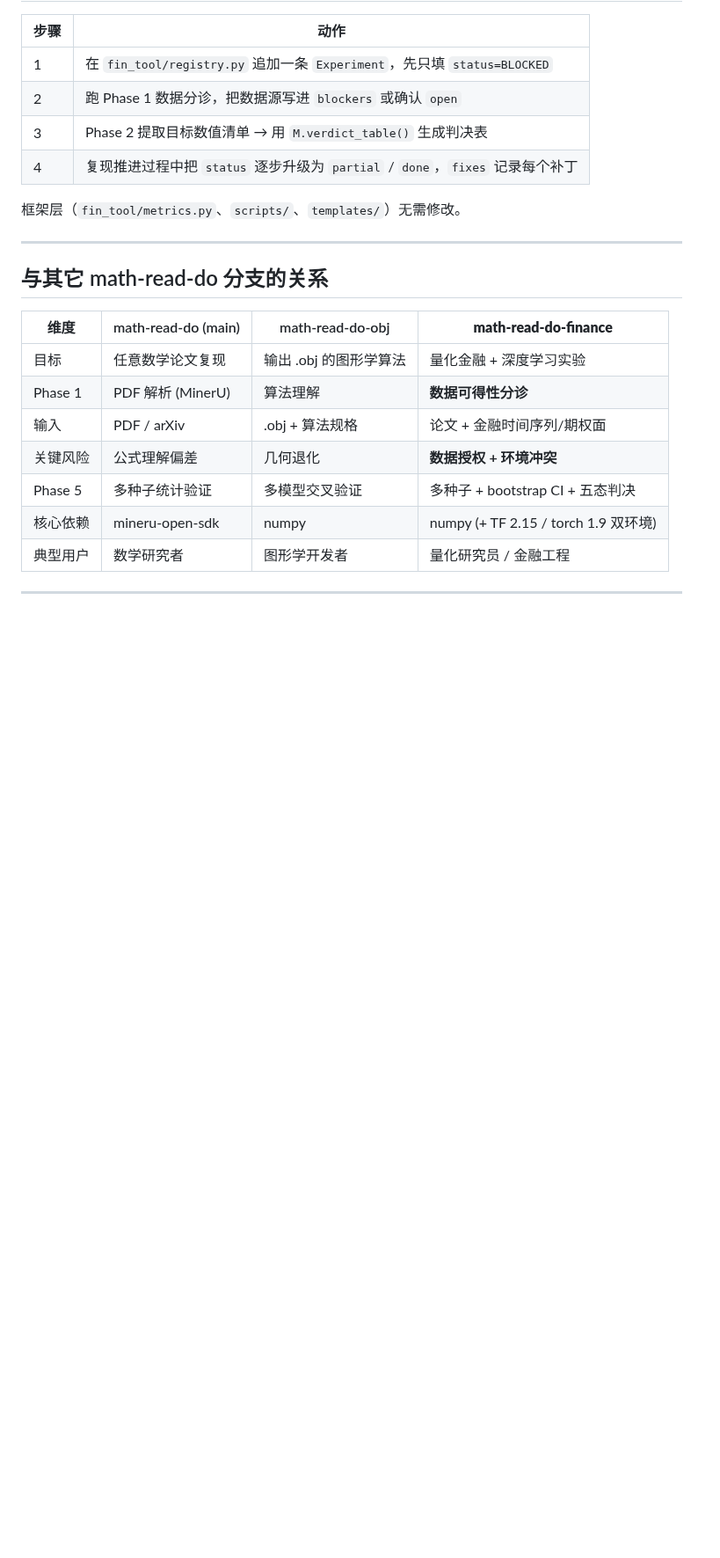
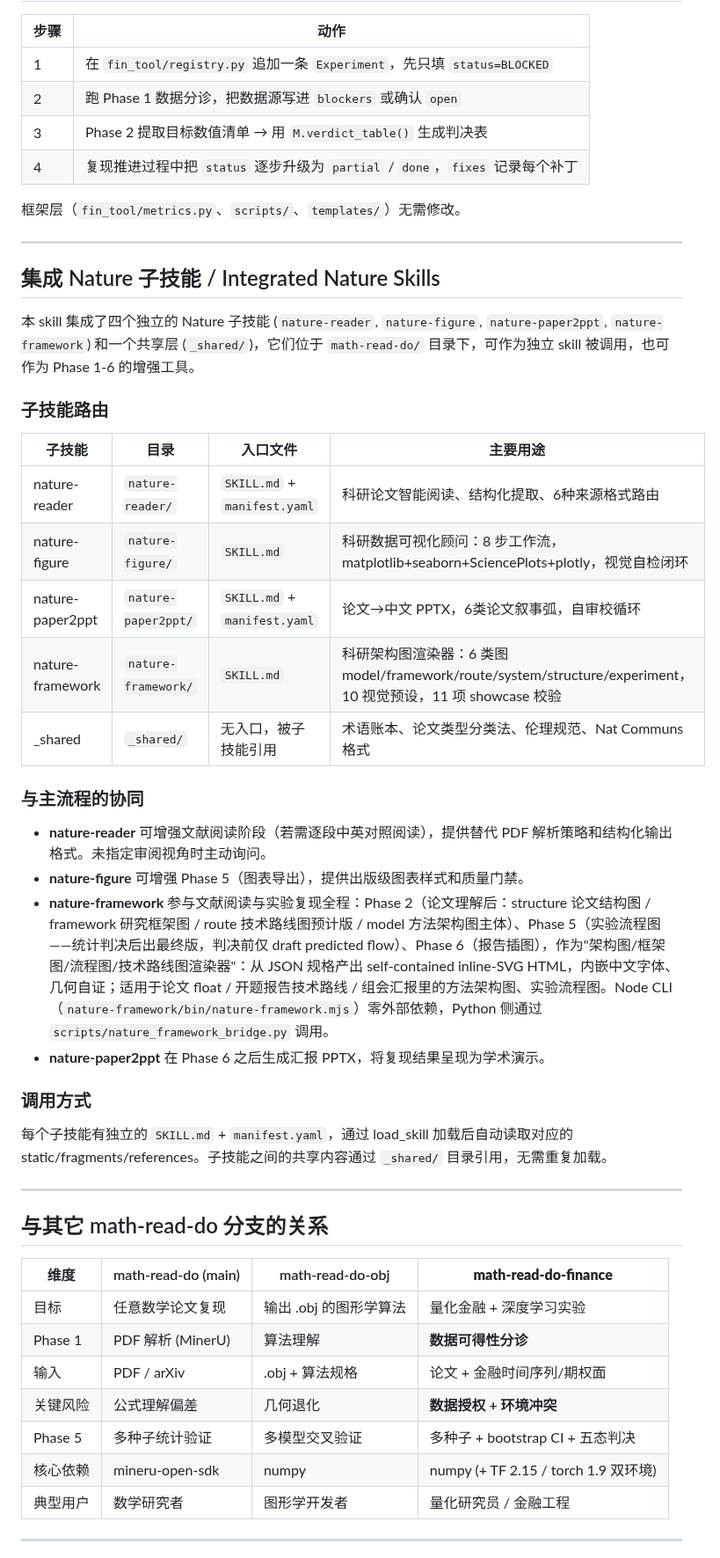
Before and after one commit to BluesilveEmperor/math-read-do, a Markdown page: SKILL.md, the part around the change. Shown at 88% size. GitHub-like rendering; blank space fills up the shorter version.

Commit message:
fix: financial SKILL.md 集成章补齐——四个子技能 + 路由表补 nature-framework 行 + 协同说明
- 集成章'三个独立子技能'改四个, 路由表补 nature-framework 行
- 协同说明: nature-framework 参与 Phase 2/5/6 全程 (论文理解后绘图 + 判决后 experiment 最终版 + 报告插图)

```diff
--- a/SKILL.md
+++ b/SKILL.md
@@ -406,6 +406,33 @@ R.by_status(R.BLOCKED)                   # 哪些实验跑不了、为什么
 
 ---
 
+## 集成 Nature 子技能 / Integrated Nature Skills
+
+本 skill 集成了四个独立的 Nature 子技能 (`nature-reader`, `nature-figure`, `nature-paper2ppt`, `nature-framework`) 和一个共享层 (`_shared/`)，它们位于 `math-read-do/` 目录下，可作为独立 skill 被调用，也可作为 Phase 1-6 的增强工具。
+
+### 子技能路由
+
+| 子技能 | 目录 | 入口文件 | 主要用途 |
+|--------|------|---------|---------|
+| nature-reader | `nature-reader/` | `SKILL.md` + `manifest.yaml` | 科研论文智能阅读、结构化提取、6种来源格式路由 |
+| nature-figure | `nature-figure/` | `SKILL.md` | 科研数据可视化顾问：8 步工作流，matplotlib+seaborn+SciencePlots+plotly，视觉自检闭环 |
+| nature-paper2ppt | `nature-paper2ppt/` | `SKILL.md` + `manifest.yaml` | 论文→中文 PPTX，6类论文叙事弧，自审校循环 |
+| nature-framework | `nature-framework/` | `SKILL.md` | 科研架构图渲染器：6 类图 model/framework/route/system/structure/experiment，10 视觉预设，11 项 showcase 校验 |
+| _shared | `_shared/` | 无入口，被子技能引用 | 术语账本、论文类型分类法、伦理规范、Nat Communs 格式 |
+
+### 与主流程的协同
+
+- **nature-reader** 可增强文献阅读阶段（若需逐段中英对照阅读），提供替代 PDF 解析策略和结构化输出格式。未指定审阅视角时主动询问。
+- **nature-figure** 可增强 Phase 5（图表导出），提供出版级图表样式和质量门禁。
+- **nature-framework** 参与文献阅读与实验复现全程：Phase 2（论文理解后：structure 论文结构图 / framework 研究框架图 / route 技术路线图预计版 / model 方法架构图主体）、Phase 5（实验流程图——统计判决后出最终版，判决前仅 draft predicted flow）、Phase 6（报告插图），作为"架构图/框架图/流程图/技术路线图渲染器"：从 JSON 规格产出 self-contained inline-SVG HTML，内嵌中文字体、几何自证；适用于论文 float / 开题报告技术路线 / 组会汇报里的方法架构图、实验流程图。Node CLI（`nature-framework/bin/nature-framework.mjs`）零外部依赖，Python 侧通过 `scripts/nature_framework_bridge.py` 调用。
+- **nature-paper2ppt** 在 Phase 6 之后生成汇报 PPTX，将复现结果呈现为学术演示。
+
+### 调用方式
+
+每个子技能有独立的 `SKILL.md` + `manifest.yaml`，通过 load_skill 加载后自动读取对应的 static/fragments/references。子技能之间的共享内容通过 `_shared/` 目录引用，无需重复加载。
+
+---
+
 ## 与其它 math-read-do 分支的关系
 
 | 维度 | math-read-do (main) | math-read-do-obj | **math-read-do-finance** |
```
